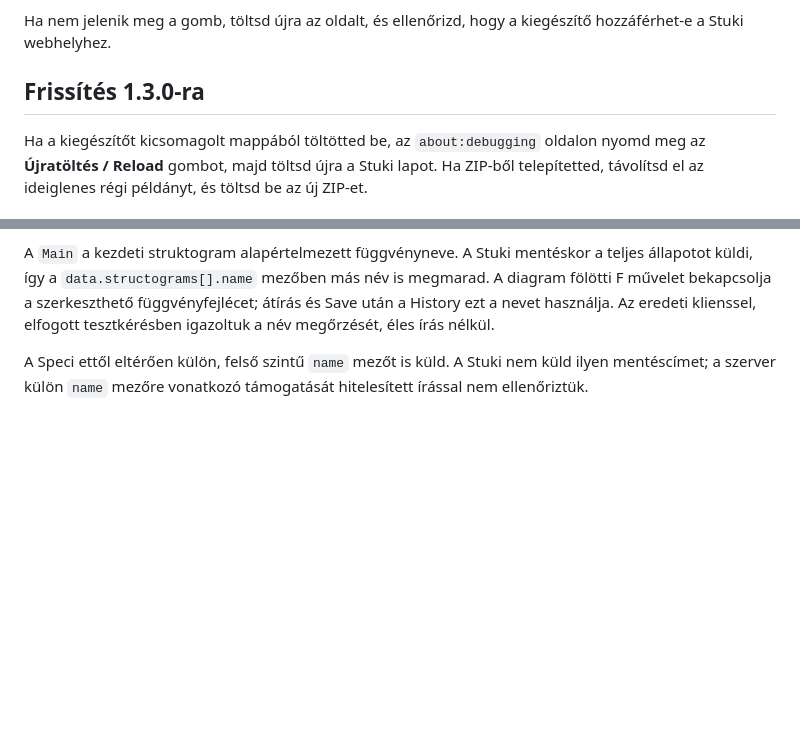
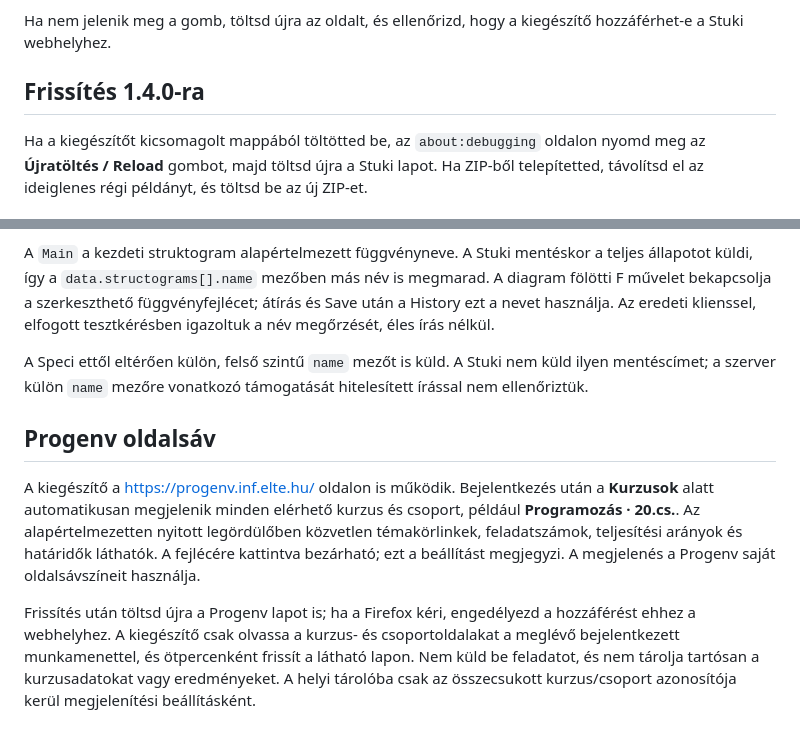
Before and after one commit to mezozoltan/elte-extras, a Markdown page: TELEPITES.md, 2 parts joined by grey strips. GitHub-like rendering; blank space fills up the shorter version.

```diff
--- a/TELEPITES.md
+++ b/TELEPITES.md
@@ -32,7 +32,7 @@ A felület és adatkezelés szimulált API-válaszokkal ellenőrzött. Bejelentk
 
 Ha nem jelenik meg a gomb, töltsd újra az oldalt, és ellenőrizd, hogy a kiegészítő hozzáférhet-e a Stuki webhelyhez.
 
-## Frissítés 1.3.0-ra
+## Frissítés 1.4.0-ra
 
 Ha a kiegészítőt kicsomagolt mappából töltötted be, az `about:debugging` oldalon nyomd meg az **Újratöltés / Reload** gombot, majd töltsd újra a Stuki lapot. Ha ZIP-ből telepítetted, távolítsd el az ideiglenes régi példányt, és töltsd be az új ZIP-et.
 
@@ -43,3 +43,9 @@ Ha a kiegészítőt kicsomagolt mappából töltötted be, az `about:debugging`
 A `Main` a kezdeti struktogram alapértelmezett függvényneve. A Stuki mentéskor a teljes állapotot küldi, így a `data.structograms[].name` mezőben más név is megmarad. A diagram fölötti F művelet bekapcsolja a szerkeszthető függvényfejlécet; átírás és Save után a History ezt a nevet használja. Az eredeti klienssel, elfogott tesztkérésben igazoltuk a név megőrzését, éles írás nélkül.
 
 A Speci ettől eltérően külön, felső szintű `name` mezőt is küld. A Stuki nem küld ilyen mentéscímet; a szerver külön `name` mezőre vonatkozó támogatását hitelesített írással nem ellenőriztük.
+
+## Progenv oldalsáv
+
+A kiegészítő a https://progenv.inf.elte.hu/ oldalon is működik. Bejelentkezés után a **Kurzusok** alatt automatikusan megjelenik minden elérhető kurzus és csoport, például **Programozás · 20.cs.**. Az alapértelmezetten nyitott legördülőben közvetlen témakörlinkek, feladatszámok, teljesítési arányok és határidők láthatók. A fejlécére kattintva bezárható; ezt a beállítást megjegyzi. A megjelenés a Progenv saját oldalsávszíneit használja.
+
+Frissítés után töltsd újra a Progenv lapot is; ha a Firefox kéri, engedélyezd a hozzáférést ehhez a webhelyhez. A kiegészítő csak olvassa a kurzus- és csoportoldalakat a meglévő bejelentkezett munkamenettel, és ötpercenként frissít a látható lapon. Nem küld be feladatot, és nem tárolja tartósan a kurzusadatokat vagy eredményeket. A helyi tárolóba csak az összecsukott kurzus/csoport azonosítója kerül megjelenítési beállításként.
```
Also changed, not shown: README.md (+30 -7 lines), docs/progenv-preview.png (added), 7 other files.
